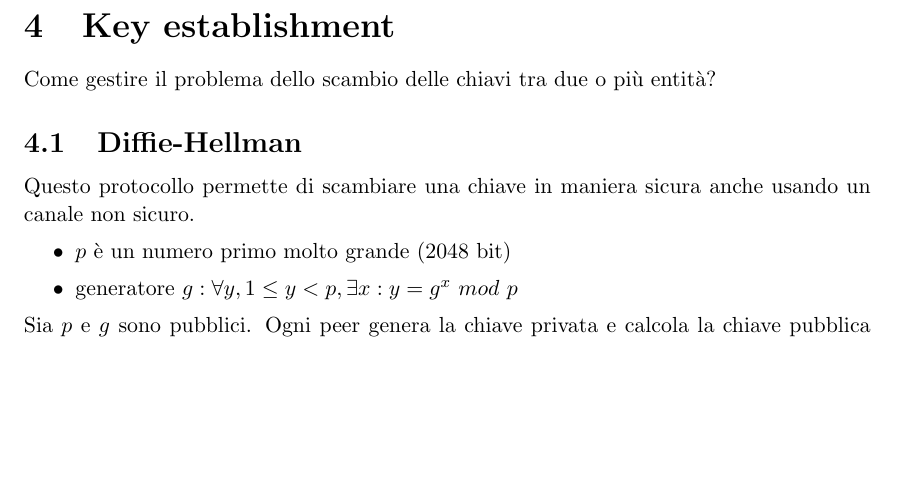
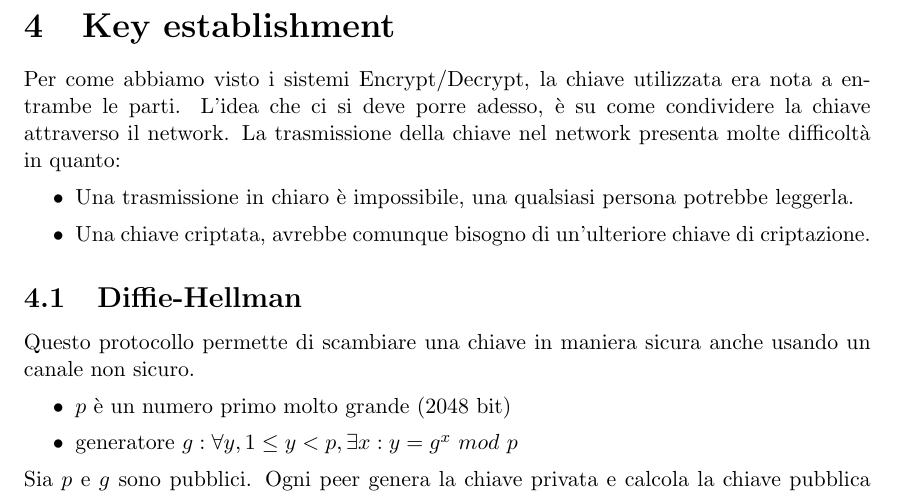
Before and after one commit to fontanellileonardo/CYBERSECURITY-Notes, a LaTeX document (main.tex): part of page 30 of 68, cut so that both start at the same text, the shorter picture padded with empty space. Compiled offline with pdfLaTeX.

Commit message:
Commit supplementare key establishment

```diff
--- a/main.tex
+++ b/main.tex
@@ -912,7 +912,13 @@ $$ E_k(t \oplus (m \oplus t)) = t $$
 \newpage
 
 \section{Key establishment}
-Come gestire il problema dello scambio delle chiavi tra due o più entità?
+Per come abbiamo visto i sistemi Encrypt/Decrypt, la chiave utilizzata era nota a entrambe le parti.
+L'idea che ci si deve porre adesso, è su come condividere la chiave attraverso il network. La trasmissione della chiave nel network presenta molte difficoltà in quanto:
+\begin{itemize}
+	\item Una trasmissione in chiaro è impossibile, una qualsiasi persona potrebbe leggerla.
+	\item Una chiave criptata, avrebbe comunque bisogno di un'ulteriore chiave di criptazione.
+\end{itemize}
+
 \subsection{Diffie-Hellman}
 Questo protocollo permette di scambiare una chiave in maniera sicura anche usando un canale non sicuro.
 \begin{itemize}
```
